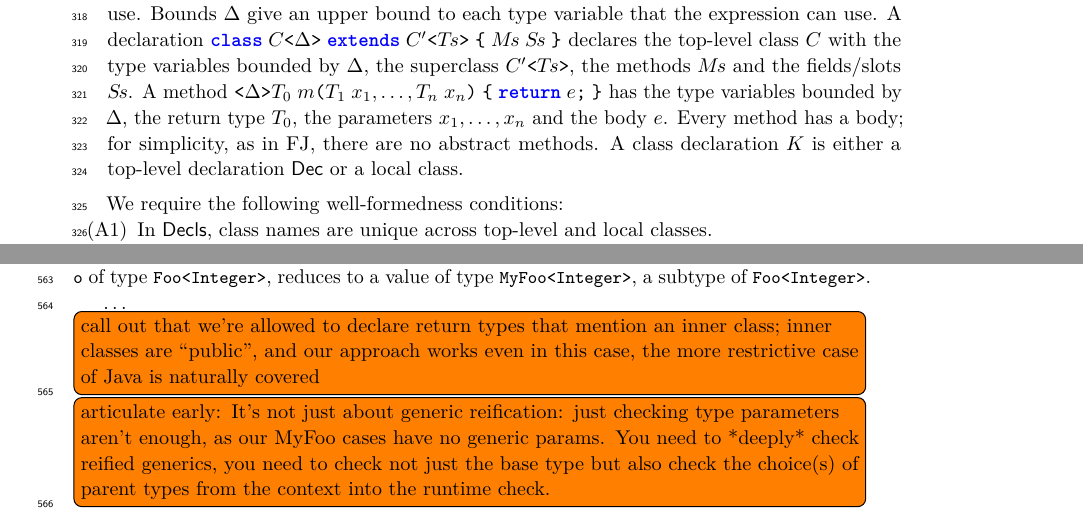
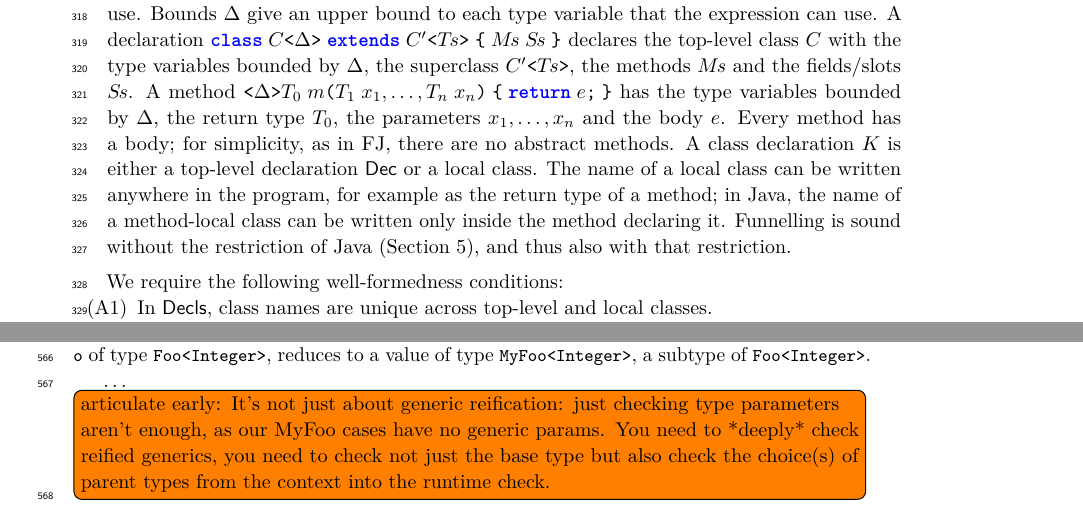
Before and after one commit to csgordon/funnelling, a LaTeX paper (main.tex, which reads sections/formalism.tex): two parts of pages 10 and 21 of 49, joined at a grey line, cut so that both start at the same text. Compiled offline with pdfLaTeX.

Commit message:
Syntax: the name of a local class can be written anywhere in the program
Co-Authored-By: Claude Fable 5.2 <noreply@anthropic.com>
Claude-Session: https://claude.ai/code/session_01UUmBXuyYABPeVQEgN38yr2

```diff
--- a/sections/formalism.tex
+++ b/sections/formalism.tex
@@ -80,6 +80,8 @@ A declaration $\subclass{C}{\Delta}{C'}{\pl{T}}{\pl{M}}{\pl{S}}$ declares the to
 A method $\method{\Delta}{T_0}{m}{T_1\gap x_1,\ldots,T_n\gap x_n}{\ret{e}}$ has the type variables bounded by $\Delta$, the return type $T_0$, the parameters $x_1,\ldots,x_n$ and the body $e$.
 Every method has a body; for simplicity, as in FJ, there are no abstract methods.
 A class declaration $K$ is either a top-level declaration $\mathsf{Dec}$ or a local class.
+The name of a local class can be written anywhere in the program, for example as the return type of a method; in Java, the name of a method-local class can be written only inside the method declaring it.
+Funnelling is sound without the restriction of Java (Section~\ref{sec:soundness}), and thus also with that restriction.
 \\[1ex]
 We require the following well-formedness conditions:
 \begin{enumerate}
@@ -789,8 +791,6 @@ The call \Q@a.<Integer>mk(o, i)@, with \Q@o@ of type \Q@Foo<Integer>@, reduces t
 
 \ldots
 
-\todo[inline]{call out that we're allowed to declare return types that mention an inner class; inner classes are ``public'', and our approach works even in this case, the more restrictive case of Java is naturally covered}
-
 \todo[inline]{articulate early:
     It's not just about generic reification: just checking type parameters aren't enough, as our MyFoo cases have no generic params.
     You need to *deeply* check reified generics, you need to check not just the base type but also check the choice(s) of parent types from the context into the runtime check.
```
Also changed, not shown: main.pdf.
